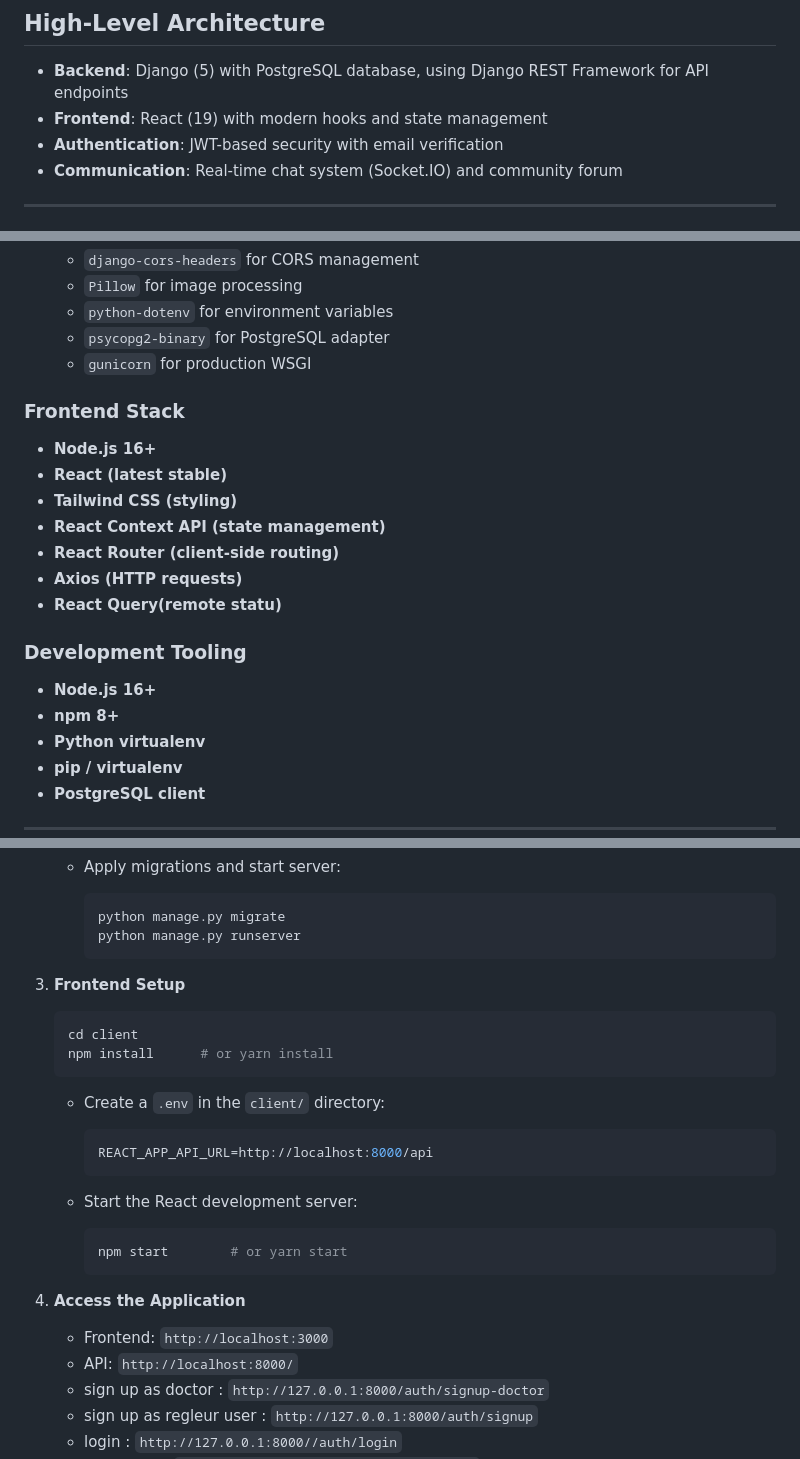
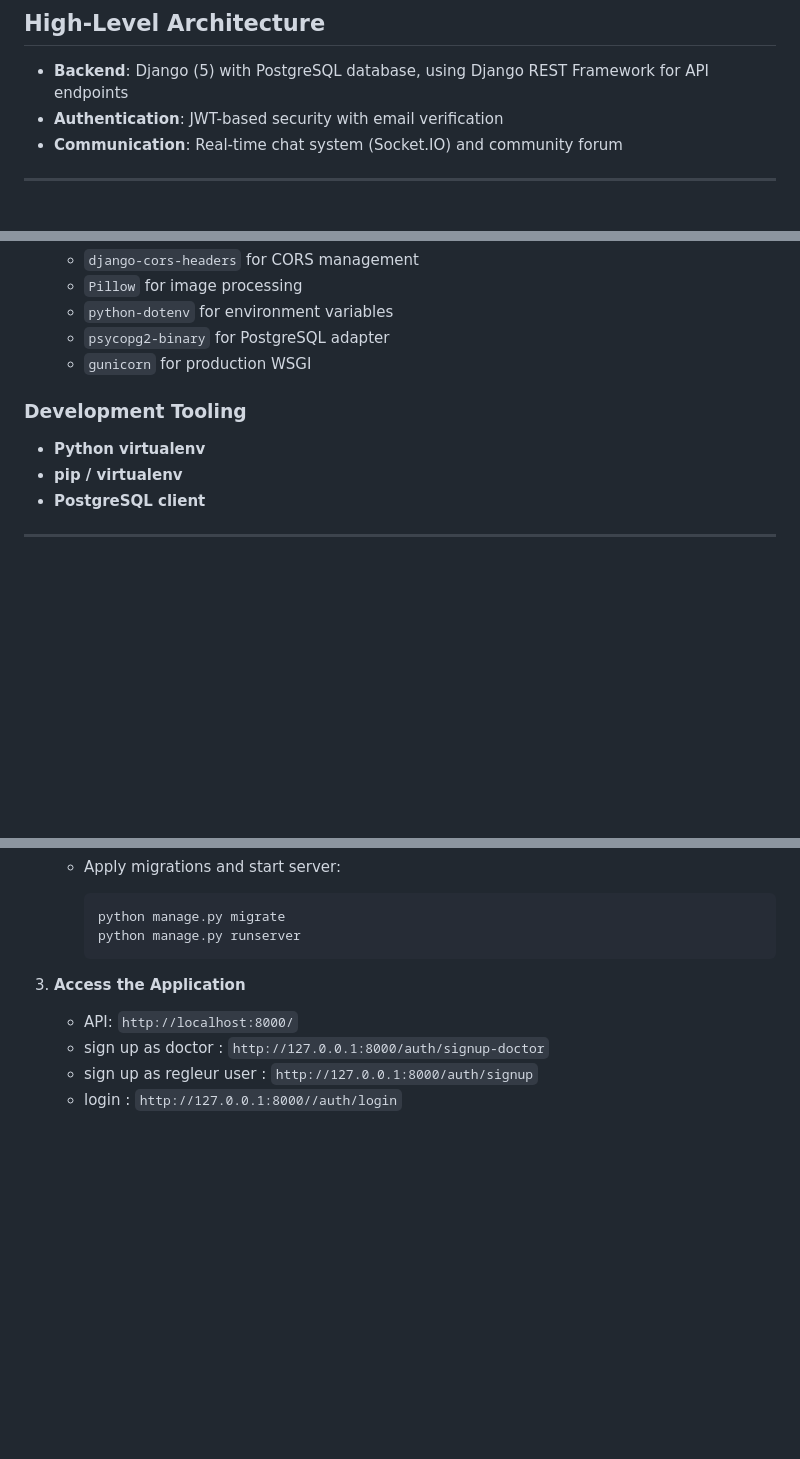
Before and after one commit to ahmedsm504/MoreHealth-Backend, a Markdown page: README.md, 3 parts joined by grey strips. Rendered like a GitHub page; blank space fills up the shorter version.

````diff
--- a/README.md
+++ b/README.md
@@ -4,7 +4,6 @@ MoreHealth is an AI-driven health assistant platform where users interact with a
 ## High-Level Architecture
 
 * **Backend**: Django (5) with PostgreSQL database, using Django REST Framework for API endpoints
-* **Frontend**: React (19) with modern hooks and state management
 * **Authentication**: JWT-based security with email verification
 * **Communication**: Real-time chat system (Socket.IO) and community forum
 
@@ -26,21 +25,9 @@ MoreHealth is an AI-driven health assistant platform where users interact with a
   * `psycopg2-binary` for PostgreSQL adapter
   * `gunicorn` for production WSGI
 
-### Frontend Stack
-* **Node.js 16+**
-* **React (latest stable)**
-* **Tailwind CSS (styling)**
-* **React Context API (state management)**
-* **React Router (client-side routing)**
-* **Axios (HTTP requests)**
-* **React Query(remote statu)**
-
-
 
 ### Development Tooling
 
-* **Node.js 16+**
-* **npm 8+**
 * **Python virtualenv**
 * **pip / virtualenv**
 * **PostgreSQL client**
@@ -84,27 +71,10 @@ MoreHealth is an AI-driven health assistant platform where users interact with a
      python manage.py runserver
      ```
 
-3. **Frontend Setup**
 
-   ```bash
-   cd client
-   npm install      # or yarn install
-   ```
-
-   * Create a `.env` in the `client/` directory:
-
-     ```ini
-     REACT_APP_API_URL=http://localhost:8000/api
-     ```
-   * Start the React development server:
-
-     ```bash
-     npm start        # or yarn start
-     ```
 
 4. **Access the Application**
 
-   * Frontend: `http://localhost:3000`
    * API: `http://localhost:8000/`
    * sign up as doctor : `http://127.0.0.1:8000/auth/signup-doctor`
    * sign up as regleur user : `http://127.0.0.1:8000/auth/signup`
````
Also changed, not shown: other parts of README.md (+0 -1 lines).
